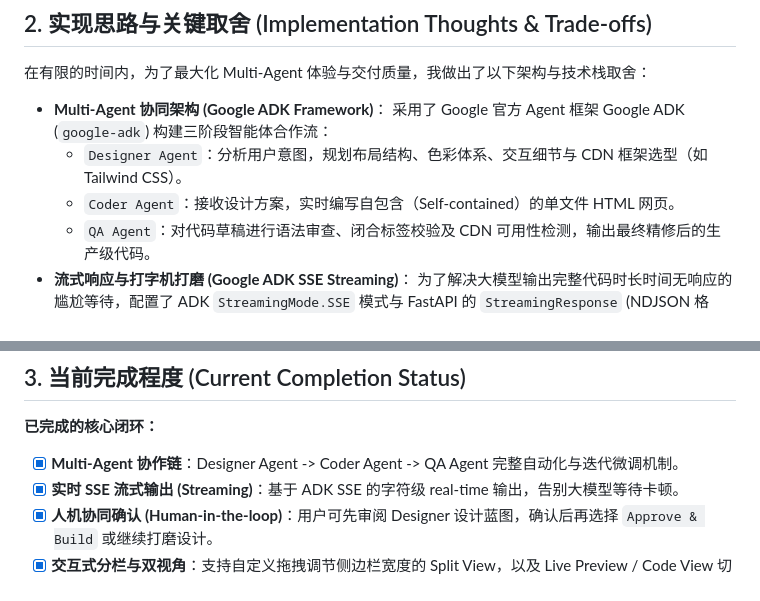
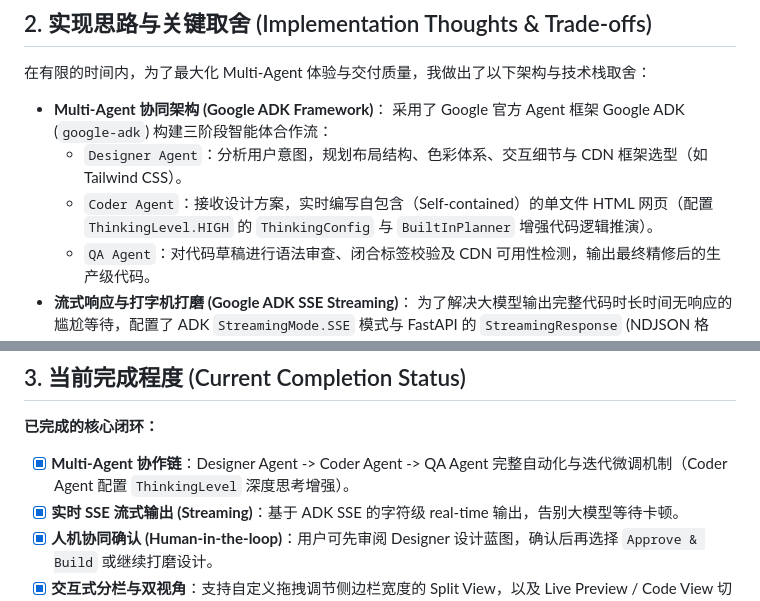
Before and after one commit to tangcc35/Atoms-Demo-0801, a Markdown page: atoms_workspace/README.md, 2 parts joined by grey strips. GitHub-like rendering.

```diff
--- a/atoms_workspace/README.md
+++ b/atoms_workspace/README.md
@@ -9,7 +9,7 @@
 - **Multi-Agent 协同架构 (Google ADK Framework)**：
   采用了 Google 官方 Agent 框架 Google ADK (`google-adk`) 构建三阶段智能体合作流：
   - `Designer Agent`：分析用户意图，规划布局结构、色彩体系、交互细节与 CDN 框架选型（如 Tailwind CSS）。
-  - `Coder Agent`：接收设计方案，实时编写自包含（Self-contained）的单文件 HTML 网页。
+  - `Coder Agent`：接收设计方案，实时编写自包含（Self-contained）的单文件 HTML 网页（配置 `ThinkingLevel.HIGH` 的 `ThinkingConfig` 与 `BuiltInPlanner` 增强代码逻辑推演）。
   - `QA Agent`：对代码草稿进行语法审查、闭合标签校验及 CDN 可用性检测，输出最终精修后的生产级代码。
 - **流式响应与打字机打磨 (Google ADK SSE Streaming)**：
   为了解决大模型输出完整代码时长时间无响应的尴尬等待，配置了 ADK `StreamingMode.SSE` 模式与 FastAPI 的 `StreamingResponse` (NDJSON 格式)。结合前端 ReadableStream，实现了设计方案 Markdown 与代码字符级的实时流式打字机渲染。
@@ -22,7 +22,7 @@
 
 ## 3. 当前完成程度 (Current Completion Status)
 **已完成的核心闭环：**
-- [x] **Multi-Agent 协作链**：Designer Agent -> Coder Agent -> QA Agent 完整自动化与迭代微调机制。
+- [x] **Multi-Agent 协作链**：Designer Agent -> Coder Agent -> QA Agent 完整自动化与迭代微调机制（Coder Agent 配置 `ThinkingLevel` 深度思考增强）。
 - [x] **实时 SSE 流式输出 (Streaming)**：基于 ADK SSE 的字符级 real-time 输出，告别大模型等待卡顿。
 - [x] **人机协同确认 (Human-in-the-loop)**：用户可先审阅 Designer 设计蓝图，确认后再选择 `Approve & Build` 或继续打磨设计。
 - [x] **交互式分栏与双视角**：支持自定义拖拽调节侧边栏宽度的 Split View，以及 Live Preview / Code View 切换。
```
